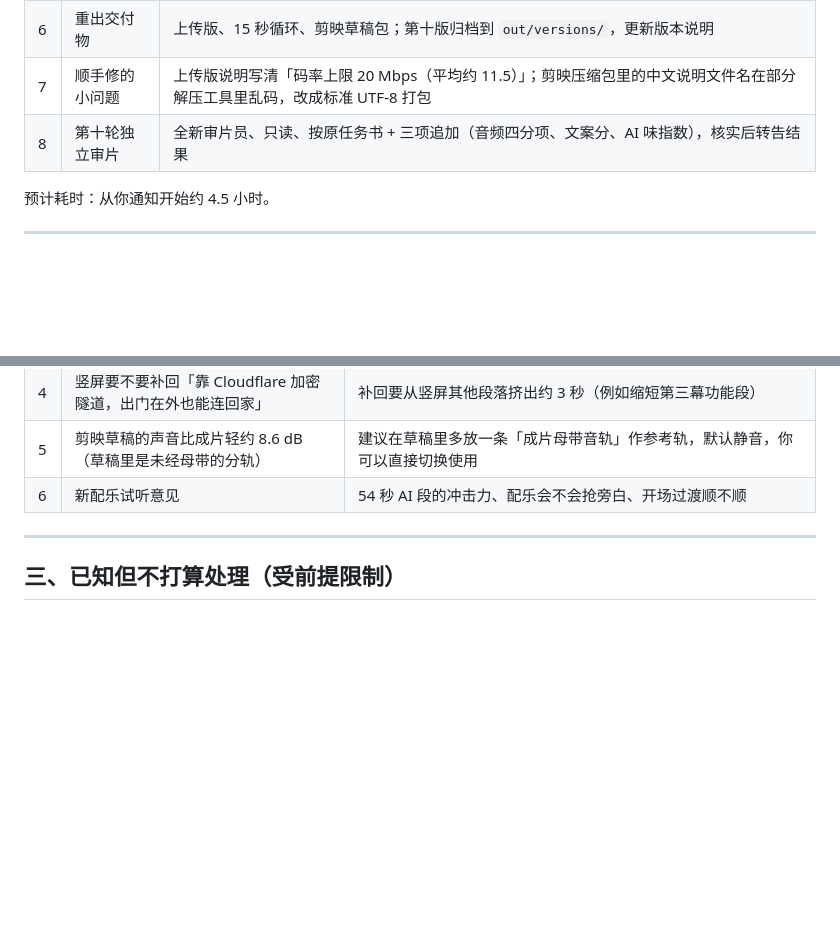
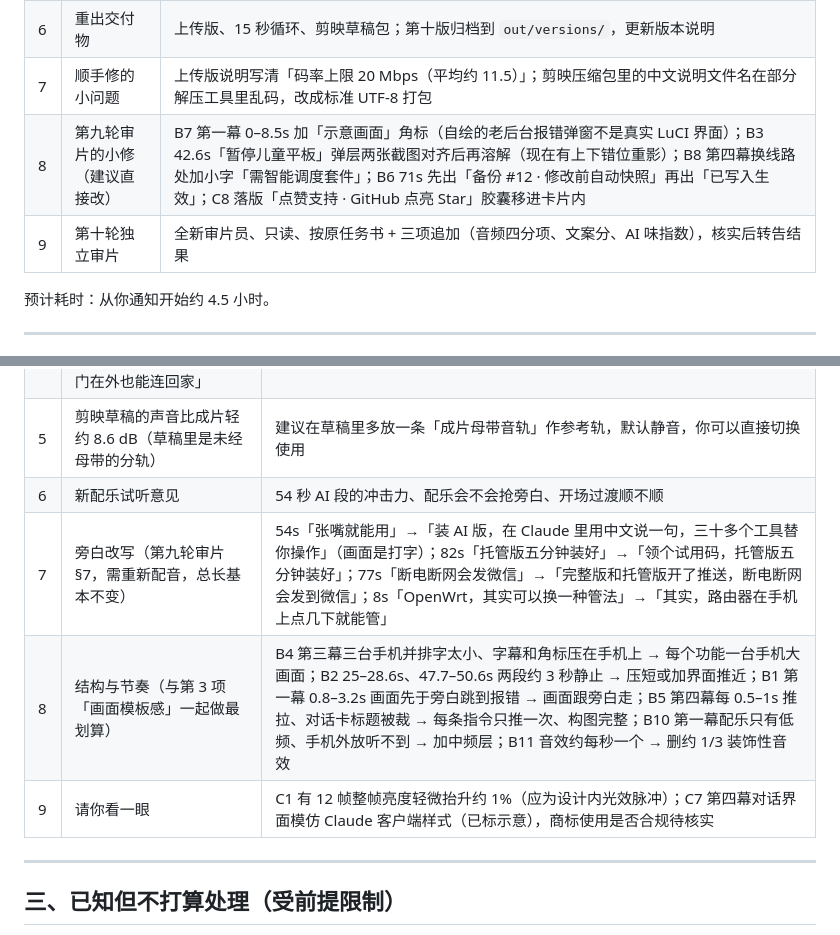
Before and after one commit to wznwzn123/openwrt-claude-panel, a Markdown page: promo/待办-5.0之后.md, 2 parts joined by grey strips. Rendered like a GitHub page; blank space fills up the shorter version.

Commit message:
待办清单补充第九轮审片的其他建议（小修、旁白改写、结构节奏）
Co-Authored-By: Claude Opus 5.5 <noreply@anthropic.com>
Claude-Session: https://claude.ai/code/session_01DBf4pF4pXSu7bgDMf3iqMn

```diff
--- a/promo/待办-5.0之后.md
+++ b/promo/待办-5.0之后.md
@@ -16,7 +16,8 @@
 | 5 | 整片重渲 + 单帧修复 | 主片、竖屏、60fps 底片整片重渲 → 第四幕多数表决修复单帧故障 → 逐帧复扫干净 |
 | 6 | 重出交付物 | 上传版、15 秒循环、剪映草稿包；第十版归档到 `out/versions/`，更新版本说明 |
 | 7 | 顺手修的小问题 | 上传版说明写清「码率上限 20 Mbps（平均约 11.5）」；剪映压缩包里的中文说明文件名在部分解压工具里乱码，改成标准 UTF-8 打包 |
-| 8 | 第十轮独立审片 | 全新审片员、只读、按原任务书 + 三项追加（音频四分项、文案分、AI 味指数），核实后转告结果 |
+| 8 | 第九轮审片的小修（建议直接改） | B7 第一幕 0–8.5s 加「示意画面」角标（自绘的老后台报错弹窗不是真实 LuCI 界面）；B3 42.6s「暂停儿童平板」弹层两张截图对齐后再溶解（现在有上下错位重影）；B8 第四幕换线路处加小字「需智能调度套件」；B6 71s 先出「备份 #12 · 修改前自动快照」再出「已写入生效」；C8 落版「点赞支持 · GitHub 点亮 Star」胶囊移进卡片内 |
+| 9 | 第十轮独立审片 | 全新审片员、只读、按原任务书 + 三项追加（音频四分项、文案分、AI 味指数），核实后转告结果 |
 
 预计耗时：从你通知开始约 4.5 小时。
 
@@ -32,6 +33,9 @@
 | 4 | 竖屏要不要补回「靠 Cloudflare 加密隧道，出门在外也能连回家」 | 补回要从竖屏其他段落挤出约 3 秒（例如缩短第三幕功能段） |
 | 5 | 剪映草稿的声音比成片轻约 8.6 dB（草稿里是未经母带的分轨） | 建议在草稿里多放一条「成片母带音轨」作参考轨，默认静音，你可以直接切换使用 |
 | 6 | 新配乐试听意见 | 54 秒 AI 段的冲击力、配乐会不会抢旁白、开场过渡顺不顺 |
+| 7 | 旁白改写（第九轮审片 §7，需重新配音，总长基本不变） | 54s「张嘴就能用」→「装 AI 版，在 Claude 里用中文说一句，三十多个工具替你操作」（画面是打字）；82s「托管版五分钟装好」→「领个试用码，托管版五分钟装好」；77s「断电断网会发微信」→「完整版和托管版开了推送，断电断网会发到微信」；8s「OpenWrt，其实可以换一种管法」→「其实，路由器在手机上点几下就能管」 |
+| 8 | 结构与节奏（与第 3 项「画面模板感」一起做最划算） | B4 第三幕三台手机并排字太小、字幕和角标压在手机上 → 每个功能一台手机大画面；B2 25–28.6s、47.7–50.6s 两段约 3 秒静止 → 压短或加界面推近；B1 第一幕 0.8–3.2s 画面先于旁白跳到报错 → 画面跟旁白走；B5 第四幕每 0.5–1s 推拉、对话卡标题被裁 → 每条指令只推一次、构图完整；B10 第一幕配乐只有低频、手机外放听不到 → 加中频层；B11 音效约每秒一个 → 删约 1/3 装饰性音效 |
+| 9 | 请你看一眼 | C1 有 12 帧整帧亮度轻微抬升约 1%（应为设计内光效脉冲）；C7 第四幕对话界面模仿 Claude 客户端样式（已标示意），商标使用是否合规待核实 |
 
 ---
 
```
